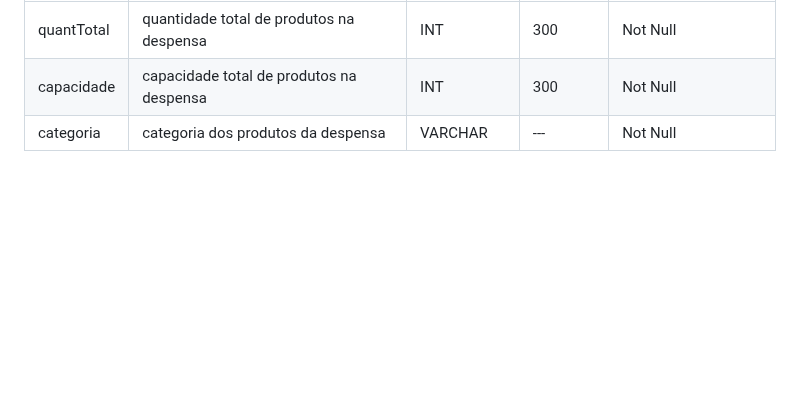
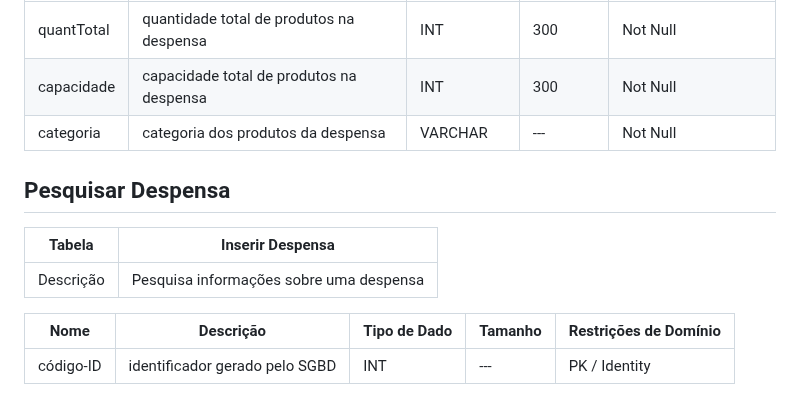
Before and after one commit to daviddevolin/SigDespensa, a Markdown page: docs/DataDiagram/data-dictionary.md, the part around the change. Drawn GitHub-style; blank space fills up the shorter version.

Commit message:
Update Data Dictionary

```diff
--- a/docs/DataDiagram/data-dictionary.md
+++ b/docs/DataDiagram/data-dictionary.md
@@ -122,3 +122,13 @@
 | quantTotal          | quantidade total de produtos na despensa                               | INT          | 300     | Not Null       |
 | capacidade          | capacidade total de produtos na despensa                               | INT          | 300     | Not Null         |
 | categoria          | categoria dos produtos da despensa                               | VARCHAR          | ---    | Not Null         |
+
+## Pesquisar Despensa
+
+|   Tabela   | Inserir Despensa  |
+| ---------- | ------------- |
+| Descrição  | Pesquisa informações sobre uma despensa|
+
+|  Nome         | Descrição                                                    | Tipo de Dado | Tamanho | Restrições de Domínio |
+| ------------- | ------------------------------------------------------------ | ------------ | ------- | --------------------- |
+| código-ID          | identificador gerado pelo SGBD                               | INT          | ---     | PK / Identity         ||
```
